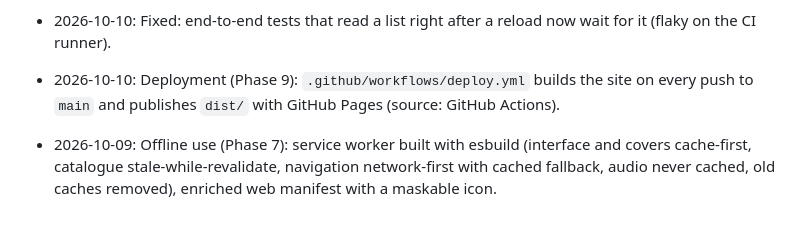
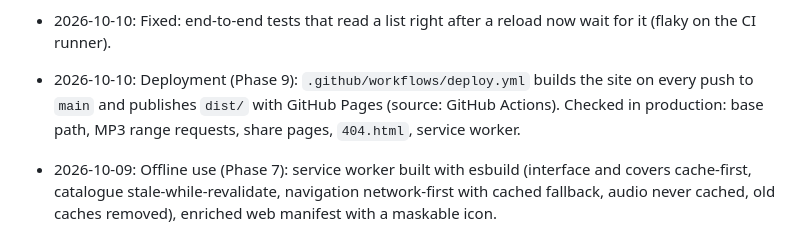
Before and after one commit to ap3demak-rgb/Ap3X, a Markdown page: CHANGELOG.md, the part around the change. Drawn GitHub-style.

```diff
--- a/CHANGELOG.md
+++ b/CHANGELOG.md
@@ -42,7 +42,7 @@ The format follows [Keep a Changelog](https://keepachangelog.com/en/1.1.0/).
 - 2026-10-10: Error handling (Phase 8): a "Retry" button when the catalogue cannot be loaded, a specific message when a track fails because the connection was lost, end-to-end tests for an unreachable or invalid catalogue and a missing or interrupted audio file.
 - 2026-10-10: Quality (Phase 8): axe (WCAG AAA) audits of the home, albums and licenses pages in all nine languages; a basic end-to-end journey on Firefox, WebKit (desktop Safari), Chrome desktop, Pixel 7 and iPhone 14 profiles; `npm run format:verifier` (Prettier check) in the `pre-commit` hook and the CI workflow.
 - 2026-10-10: Fixed: end-to-end tests that read a list right after a reload now wait for it (flaky on the CI runner).
-- 2026-10-10: Deployment (Phase 9): `.github/workflows/deploy.yml` builds the site on every push to `main` and publishes `dist/` with GitHub Pages (source: GitHub Actions).
+- 2026-10-10: Deployment (Phase 9): `.github/workflows/deploy.yml` builds the site on every push to `main` and publishes `dist/` with GitHub Pages (source: GitHub Actions). Checked in production: base path, MP3 range requests, share pages, `404.html`, service worker.
 
 - 2026-10-09: Offline use (Phase 7): service worker built with esbuild (interface and covers cache-first, catalogue stale-while-revalidate, navigation network-first with cached fallback, audio never cached, old caches removed), enriched web manifest with a maskable icon.
 - 2026-10-09: Pagination: lists of cards show 48 items then a "Show more" button with a status line and focus on the first new item (collections, albums, search results).
```
Also changed, not shown: README.md (+1 -1 lines).
